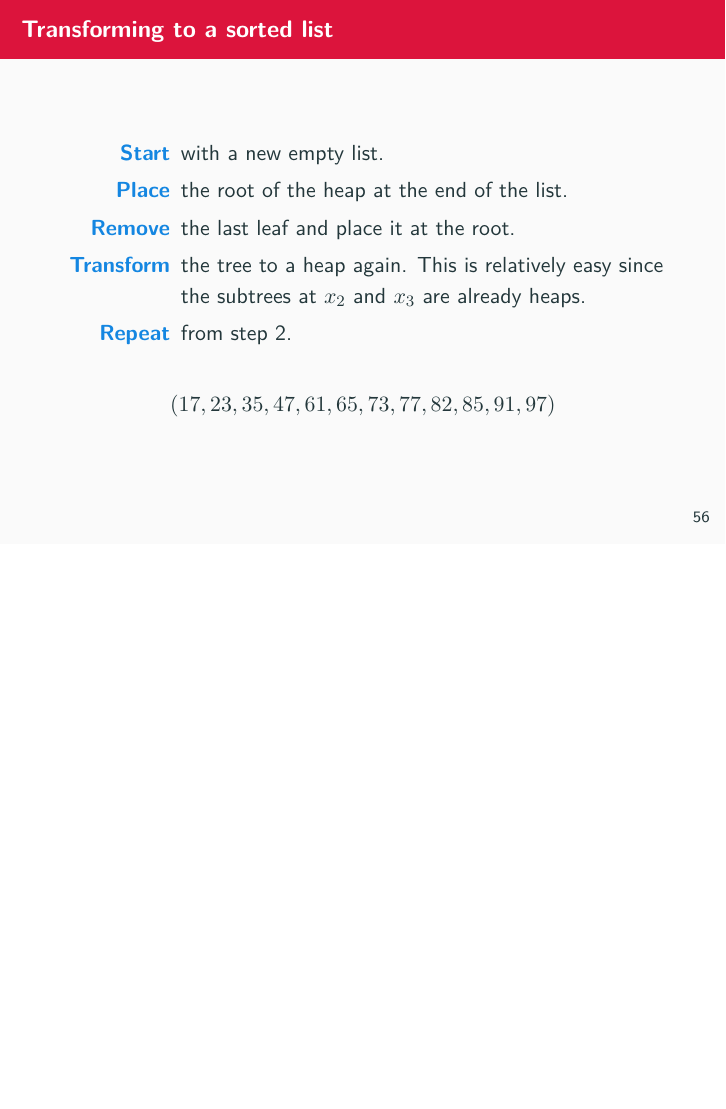
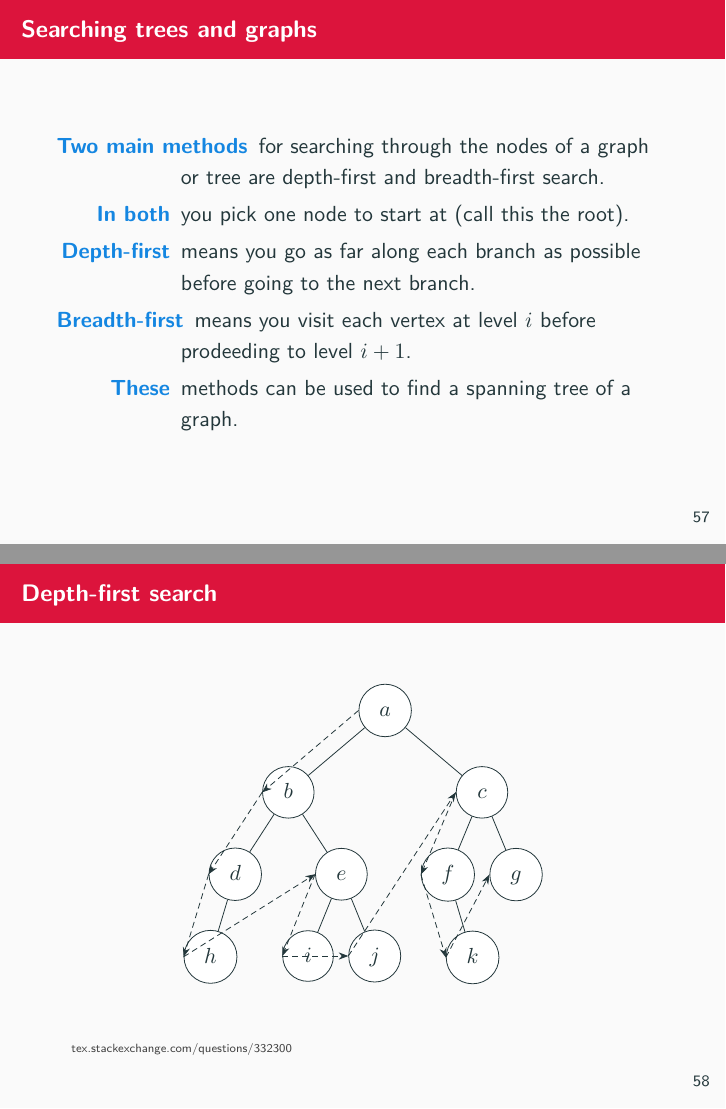
Before and after one commit to graph-theory/slides, LaTeX slides (slides.tex, which reads sections/algorithms.tex): page 60 of 60 before the commit and pages 61 and 62 of 63 after it, the two joined at a grey line, the shorter picture padded with empty space. Compiled offline with pdfLaTeX.

Commit message:
Searching added

```diff
--- a/sections/algorithms.tex
+++ b/sections/algorithms.tex
@@ -208,3 +208,44 @@
   \vspace{4mm}
   $$ (17,23,35,47,61,65,73,77,82,85,91,97) $$
 \end{frame}
+
+
+\begin{frame}{Searching trees and graphs}
+  \begin{description}
+    \item[Two main methods] for searching through the nodes of a graph or tree are depth-first and breadth-first search.
+    \item[In both] you pick one node to start at (call this the root).
+    \item[Depth-first] means you go as far along each branch as possible before going to the next branch.
+    \item[Breadth-first] means you visit each vertex at level $i$ before prodeeding to level $i+1$.
+    \item[These] methods can be used to find a spanning tree of a graph.
+  \end{description}
+\end{frame}
+
+
+\begin{frame}[fragile]{Depth-first search}
+  \begin{center}
+    \forestset{declare keylist register={through}, through={}, circles tree/.style={for tree={circle, draw, fill=white, align=center},}, tracing tree/.style={delay={for #1={if phantom={}{through+/.option=name},}},before drawing tree={tikz+/.wrap pgfmath arg={\foreach \i [count=\j, remember=\i as \k] in {##1} \ifnum\j>1 \draw [densely dashed, -Stealth] (\k.west) -- (\i.west)\fi;}{(through)}},}}
+    \begin{forest}
+      circles tree, tracing tree=tree,%tree breadth-first,
+      [$a$
+        [$b$
+          [$d$
+            [$h$]
+            [,phantom]
+          ]
+          [$e$
+            [$i$]
+            [$j$]
+          ]
+        ]
+        [$c$
+          [$f$
+            [,phantom]
+            [$k$]
+          ]
+          [$g$]
+        ]
+      ]
+    \end{forest}
+  \end{center}
+  \citeurl{tex.stackexchange.com/questions/332300}
+\end{frame}
--- a/slides.tex
+++ b/slides.tex
@@ -14,8 +14,9 @@
 \usepackage{booktabs}
 \usepackage{array}
 \usepackage{xspace}
+\usepackage{forest}
 
-\usetikzlibrary{mindmap,shadows,arrows,positioning,chains,fit,shapes,decorations.markings}
+\usetikzlibrary{mindmap,shadows,arrows,positioning,chains,fit,shapes,decorations.markings,calc,arrows.meta}
 
 \usetheme{metropolis}
 \usemintedstyle{manni}
```
Also changed, not shown: slides.pdf, sections/algorithms.tex (30 more changed lines).
